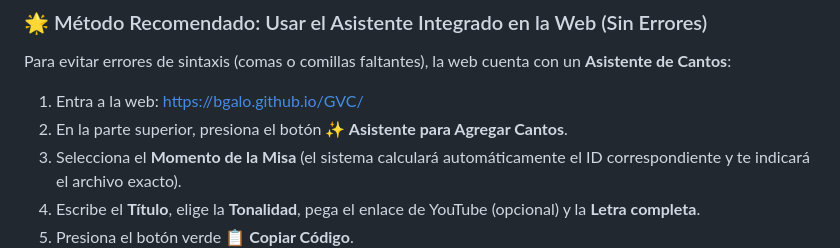
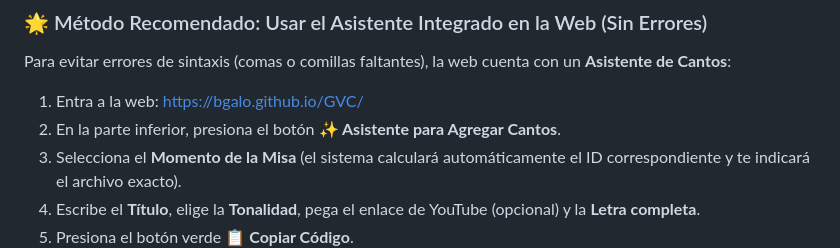
Before and after one commit to Bgalo/GVC, a Markdown page: README.md, the part around the change. Drawn GitHub-style.

```diff
--- a/README.md
+++ b/README.md
@@ -68,7 +68,7 @@ Todos los cantos están organizados modularmente dentro de la carpeta `cantos/`:
 Para evitar errores de sintaxis (comas o comillas faltantes), la web cuenta con un **Asistente de Cantos**:
 
 1. Entra a la web: [https://bgalo.github.io/GVC/](https://bgalo.github.io/GVC/)
-2. En la parte superior, presiona el botón **✨ Asistente para Agregar Cantos**.
+2. En la parte inferior, presiona el botón **✨ Asistente para Agregar Cantos**.
 3. Selecciona el **Momento de la Misa** (el sistema calculará automáticamente el ID correspondiente y te indicará el archivo exacto).
 4. Escribe el **Título**, elige la **Tonalidad**, pega el enlace de YouTube (opcional) y la **Letra completa**.
 5. Presiona el botón verde **📋 Copiar Código**.
```
